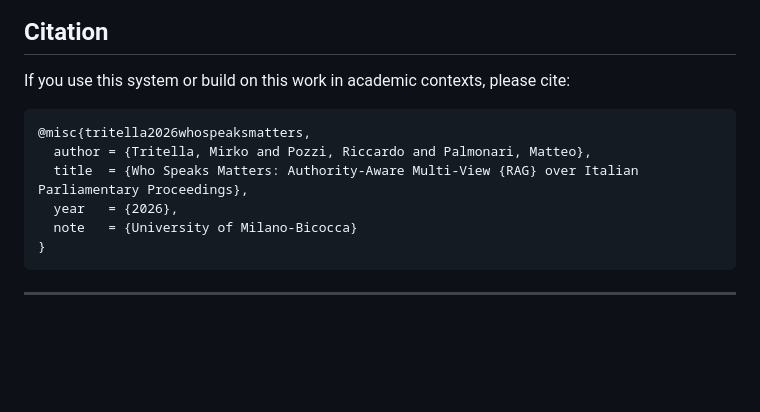
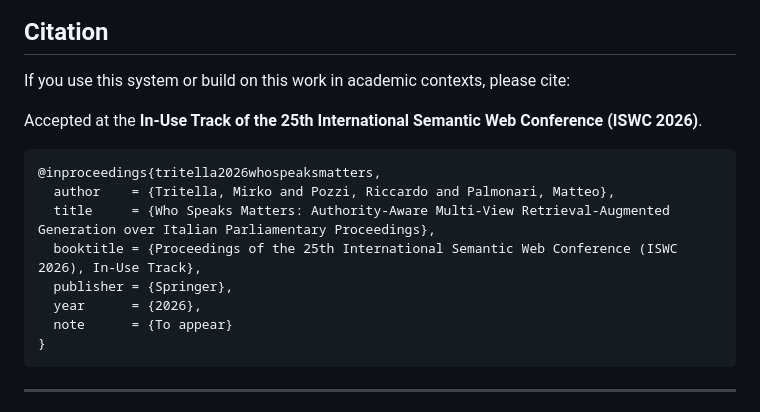
Before and after one commit to Emeierkeio/ParliamentRAG, a Markdown page: README.md, the part around the change. Rendered like a GitHub page; blank space fills up the shorter version.

Commit message:
docs: cite ISWC 2026 In-Use Track acceptance (to appear)

````diff
--- a/README.md
+++ b/README.md
@@ -203,12 +203,16 @@ Parliamentary data are sourced from the **Camera dei Deputati open data** progra
 
 If you use this system or build on this work in academic contexts, please cite:
 
+Accepted at the **In-Use Track of the 25th International Semantic Web Conference (ISWC 2026)**.
+
 ```bibtex
-@misc{tritella2026whospeaksmatters,
-  author = {Tritella, Mirko and Pozzi, Riccardo and Palmonari, Matteo},
-  title  = {Who Speaks Matters: Authority-Aware Multi-View {RAG} over Italian Parliamentary Proceedings},
-  year   = {2026},
-  note   = {University of Milano-Bicocca}
+@inproceedings{tritella2026whospeaksmatters,
+  author    = {Tritella, Mirko and Pozzi, Riccardo and Palmonari, Matteo},
+  title     = {Who Speaks Matters: Authority-Aware Multi-View Retrieval-Augmented Generation over Italian Parliamentary Proceedings},
+  booktitle = {Proceedings of the 25th International Semantic Web Conference (ISWC 2026), In-Use Track},
+  publisher = {Springer},
+  year      = {2026},
+  note      = {To appear}
 }
 ```
 
````
